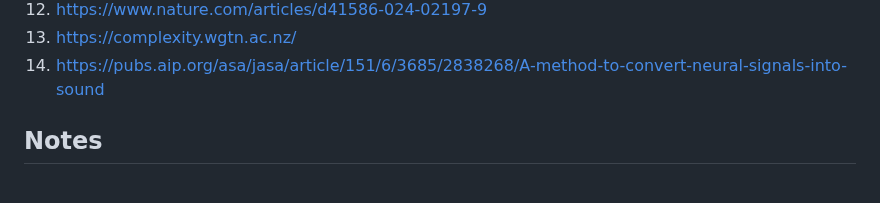
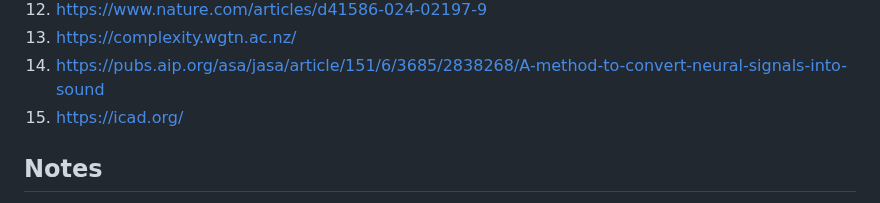
Before and after one commit to samsiljee/MS_sonification, a Markdown page: Essay.md, the part around the change. Rendered like a GitHub page.

Commit message:
Added ref

```diff
--- a/Essay.md
+++ b/Essay.md
@@ -278,6 +278,7 @@ Both are methods to explore and understand the world around us.
 12. https://www.nature.com/articles/d41586-024-02197-9
 13. https://complexity.wgtn.ac.nz/
 14. https://pubs.aip.org/asa/jasa/article/151/6/3685/2838268/A-method-to-convert-neural-signals-into-sound
+15. https://icad.org/
 
 ## Notes
 - What is the more universal message I'm trying to communicate with this work?
```
